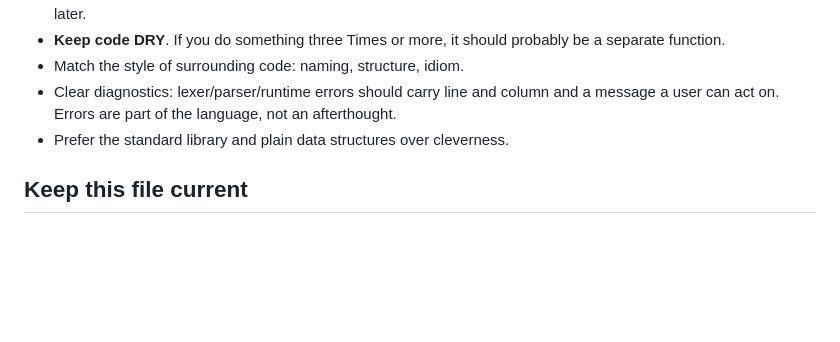
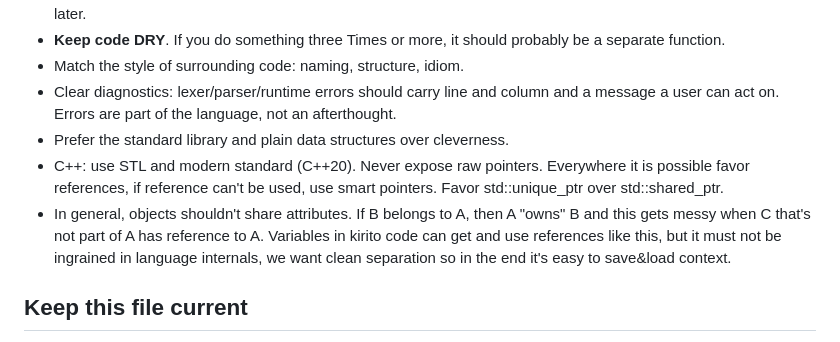
Before and after one commit to AzethMeron/KiritoLang, a Markdown page: CLAUDE.md, the part around the change. Rendered like a GitHub page; blank space fills up the shorter version.

Commit message:
CLAUDE.md: add C++ pointer/ownership directives

```diff
--- a/CLAUDE.md
+++ b/CLAUDE.md
@@ -74,6 +74,14 @@ Toolchain present: `g++ 13`, `clang++ 18`, `cmake 3.28`, `ninja`, `ctest`.
 - Clear diagnostics: lexer/parser/runtime errors should carry line and column and a
   message a user can act on. Errors are part of the language, not an afterthought.
 - Prefer the standard library and plain data structures over cleverness.
+- C++: use STL and modern standard (C++20). Never expose raw pointers. Everywhere
+  it is possible favor references, if reference can't be used, use smart pointers.
+  Favor std::unique_ptr over std::shared_ptr.
+- In general, objects shouldn't share attributes. If B belongs to A, then A "owns" B
+  and this gets messy when C that's not part of A has reference to A. Variables in
+  kirito code can get and use references like this, but it must not be ingrained in
+  language internals, we want clean separation so in the end it's easy to save&load
+  context.
 
 ## Keep this file current
 
```
